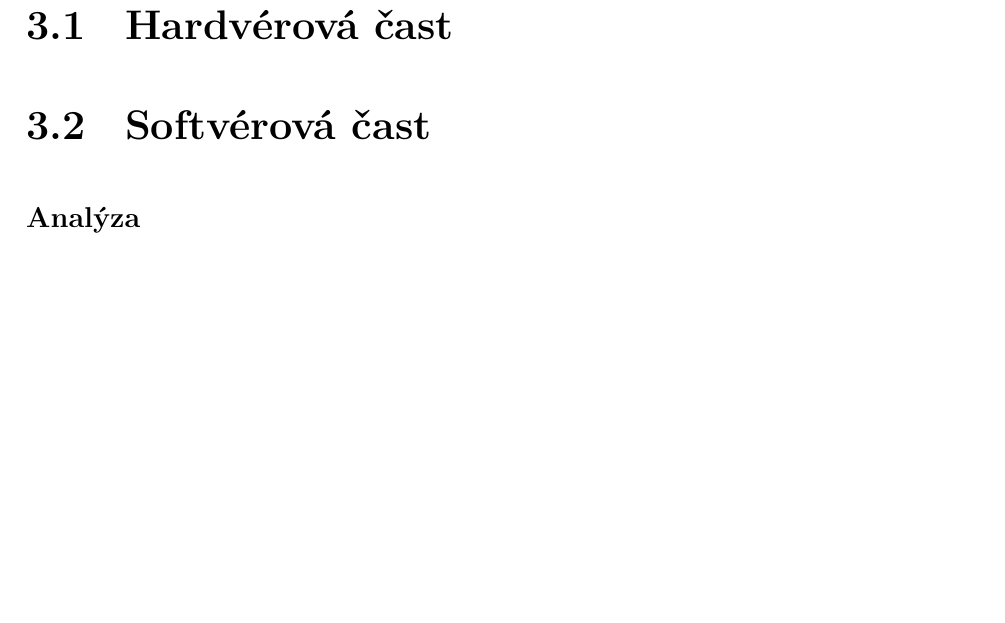
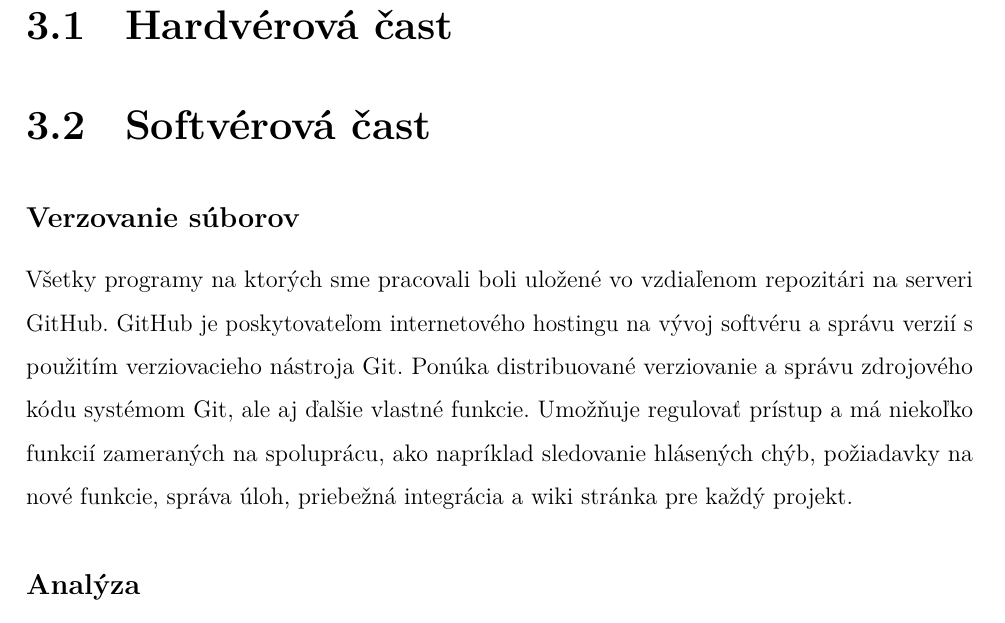
Before and after one commit to samod1/Filip_SOC_dokumentacia, a LaTeX thesis (main.tex, which reads kapitoly/kapitola3.tex): part of page 14 of 17, cut so that both start at the same text, the shorter picture padded with empty space. Compiled offline with pdfLaTeX.

Commit message:
pridanie informacii o githube

```diff
--- a/kapitoly/kapitola3.tex
+++ b/kapitoly/kapitola3.tex
@@ -7,9 +7,13 @@ V nasledujúcich podkapitolách si bližšie popíšeme proces realizácie. Ten
     \caption{V metodika vývoju softvérového produktu}
 \end{figure}
 Na ľavej strane je vždy vývojový stupeň a na pravej strane je test, ktorý musí prebehnúť k danému vývojovému stupňu. Uprostred je fáza kódovania.
+
 \section{Hardvérová čast}
 % TODO sem vpis podkapitoly kde blizsie popises o tvoreni dosiek
 \section{Softvérová čast}
+\subsection{Verzovanie súborov}
+Všetky programy na ktorých sme pracovali boli uložené vo vzdiaľenom repozitári na serveri GitHub. GitHub je poskytovateľom internetového hostingu na vývoj softvéru a správu verzií s použitím verziovacieho nástroja Git. Ponúka distribuované verziovanie a správu zdrojového kódu systémom Git, ale aj ďalšie vlastné funkcie. Umožňuje regulovať prístup a má niekoľko funkcií zameraných na spoluprácu, ako napríklad sledovanie hlásených chýb, požiadavky na nové funkcie, správa úloh, priebežná integrácia a wiki stránka pre každý projekt.
+%https://sk.wikipedia.org/wiki/GitHub
 \subsection{Analýza}
 Proces analýzy bol celý navrhnutý v programe Enterprise Architect. Kde sme používali \acs{UML} diagramy. Tam sme navrhli celú databázu a vyhľadali sme prípady použitia. Ku ktorým sme zapísali konkrétne scenáre ich aletrnatívy resp. sme použili aj diagramy aktivít.
 \subsection{FrontEnd}
```
